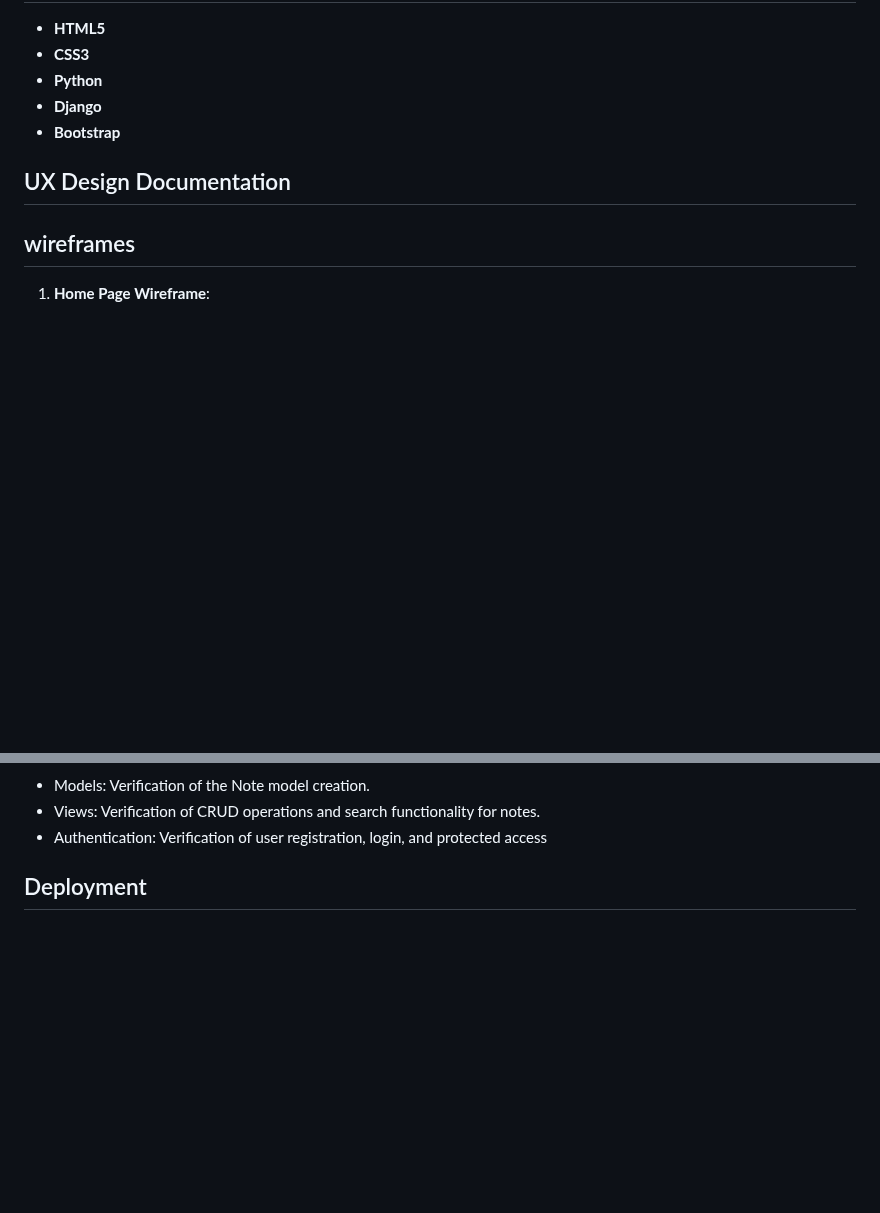
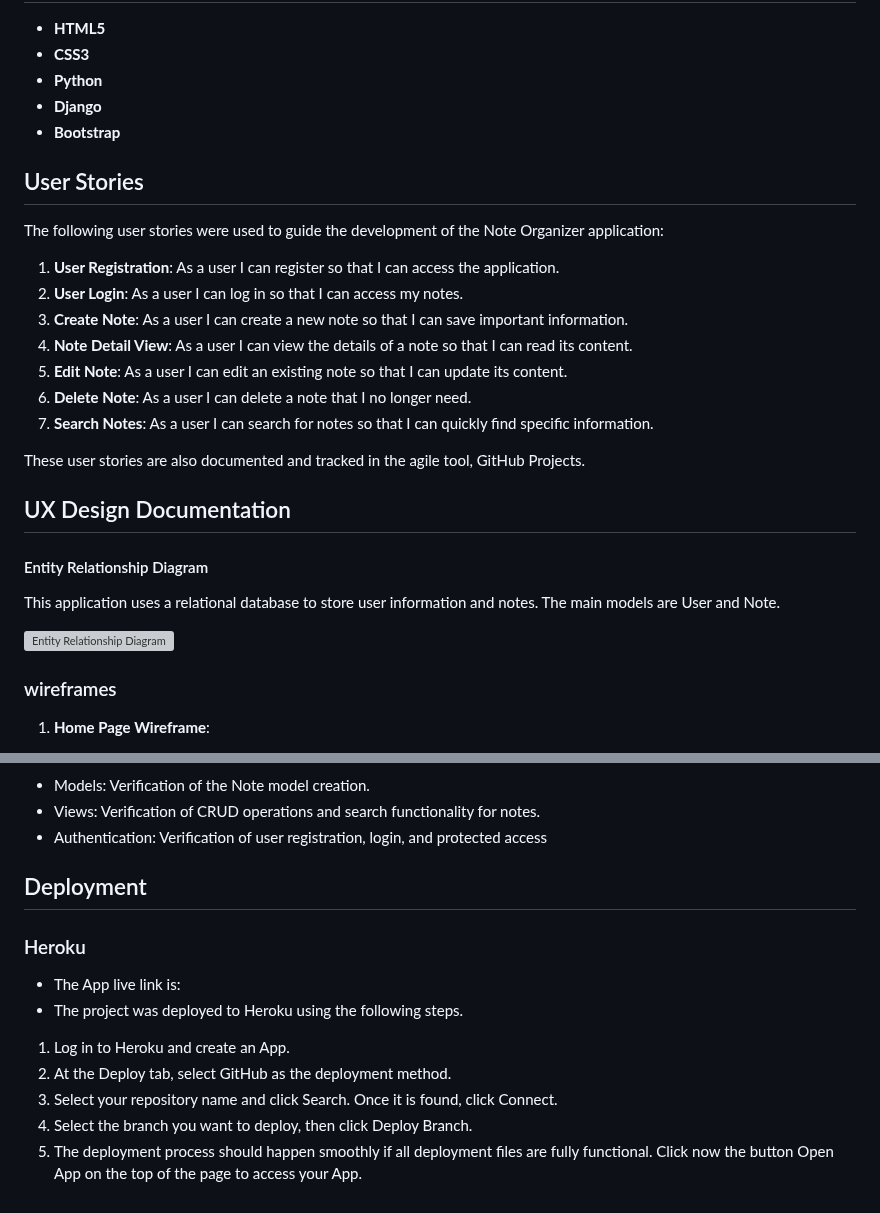
Before and after one commit to Lsverry/NoteOrganizer, a Markdown page: README.md, 2 parts joined by grey strips. GitHub-like rendering; blank space fills up the shorter version; grey boxes are pictures that could not be loaded.

```diff
--- a/README.md
+++ b/README.md
@@ -17,8 +17,26 @@ Note Organizer is a web application designed to help users create, view, edit, a
 - **Django**
 - **Bootstrap**
 
+## User Stories
+The following user stories were used to guide the development of the Note Organizer application:
+
+1. **User Registration**: As a user I can register so that I can access the application.
+2. **User Login**: As a user I can log in so that I can access my notes.
+3. **Create Note**: As a user I can create a new note so that I can save important information.
+4. **Note Detail View**: As a user I can view the details of a note so that I can read its content.
+5. **Edit Note**: As a user I can edit an existing note so that I can update its content.
+6. **Delete Note**: As a user I can delete a note that I no longer need.
+7. **Search Notes**: As a user I can search for notes so that I can quickly find specific information.
+
+These user stories are also documented and tracked in the agile tool, GitHub Projects.
+
 ## UX Design Documentation
-## wireframes
+#### Entity Relationship Diagram
+This application uses a relational database to store user information and notes. The main models are User and Note.
+
+![Entity Relationship Diagram]()
+
+### wireframes
 1. **Home Page Wireframe**:
     - **Description**: This wireframe shows the initial structure of the home page, including the navigation bar, register button, and login button.
     - ![Home Page Wireframe]()
@@ -109,3 +127,14 @@ To run the automated tests, follow these steps:
 
 
 ## Deployment
+
+### Heroku
+
+- The App live link is:
+- The project was deployed to Heroku using the following steps.
+
+1. Log in to Heroku and create an App.
+2. At the Deploy tab, select GitHub as the deployment method.
+3. Select your repository name and click Search. Once it is found, click Connect.
+4. Select the branch you want to deploy, then click Deploy Branch.
+5. The deployment process should happen smoothly if all deployment files are fully functional. Click now the button Open App on the top of the page to access your App.
```
Also changed, not shown: other parts of README.md (+2 -2 lines).
